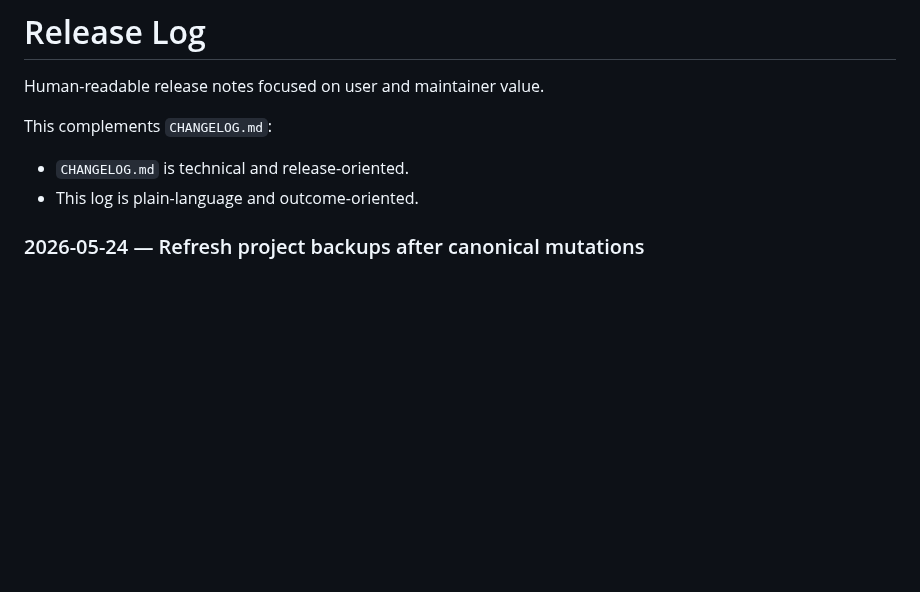
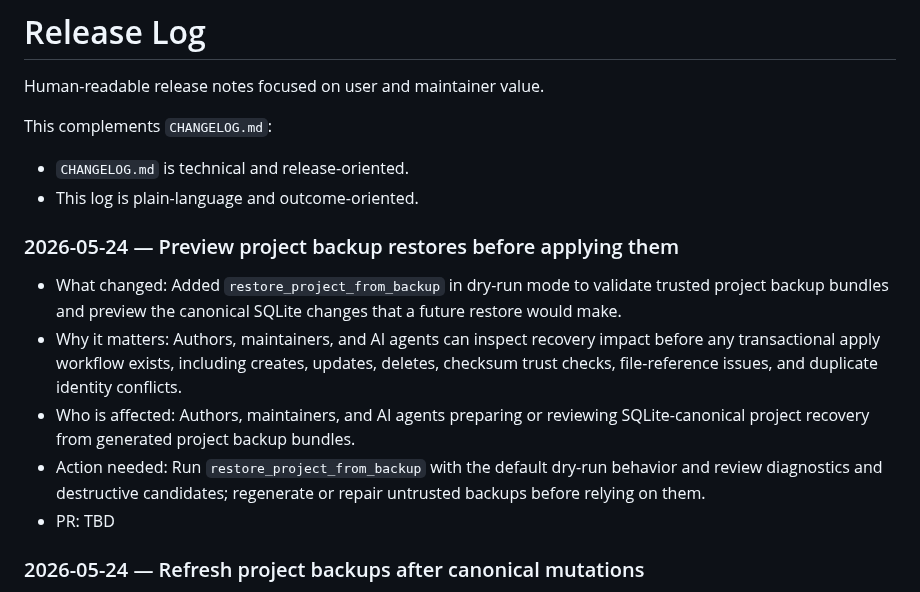
Before and after one commit to hannasdev/mcp-writing, a Markdown page: release-log.md, the part around the change. Drawn GitHub-style; blank space fills up the shorter version.

Commit message:
docs(release): note restore planning dry run
Signed-off-by: Hanna Rosengren <4538260+hannasoderstromdev@users.noreply.github.com>

```diff
--- a/release-log.md
+++ b/release-log.md
@@ -5,6 +5,14 @@ Human-readable release notes focused on user and maintainer value.
 This complements `CHANGELOG.md`:
 - `CHANGELOG.md` is technical and release-oriented.
 - This log is plain-language and outcome-oriented.
+
+### 2026-05-24 — Preview project backup restores before applying them
+
+- What changed: Added `restore_project_from_backup` in dry-run mode to validate trusted project backup bundles and preview the canonical SQLite changes that a future restore would make.
+- Why it matters: Authors, maintainers, and AI agents can inspect recovery impact before any transactional apply workflow exists, including creates, updates, deletes, checksum trust checks, file-reference issues, and duplicate identity conflicts.
+- Who is affected: Authors, maintainers, and AI agents preparing or reviewing SQLite-canonical project recovery from generated project backup bundles.
+- Action needed: Run `restore_project_from_backup` with the default dry-run behavior and review diagnostics and destructive candidates; regenerate or repair untrusted backups before relying on them.
+- PR: TBD
 
 ### 2026-05-24 — Refresh project backups after canonical mutations
 
```
